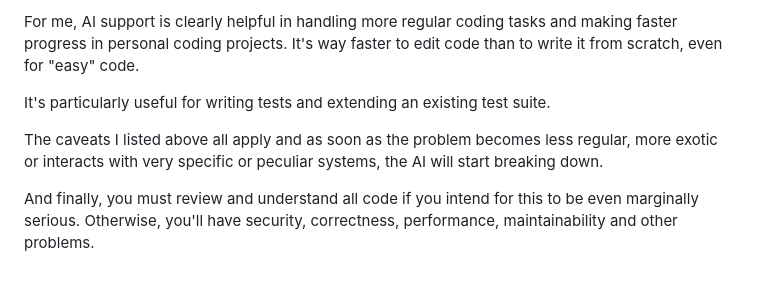
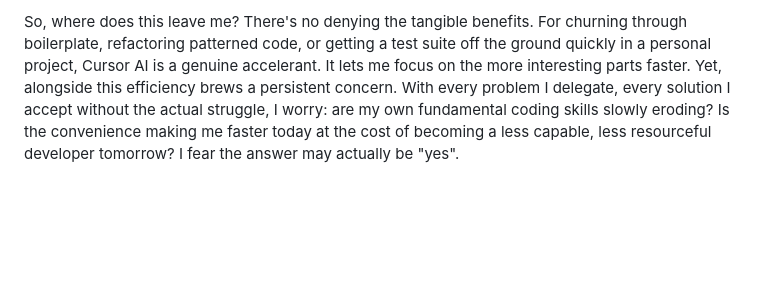
Before and after one commit to aggregat4/blog, a Markdown page: _input/posts/2025-03-23-cursor-ai-coding-experience.md, the part around one of its changes. Rendered like a GitHub page; blank space fills up the shorter version.

```diff
--- a/_input/posts/2025-03-23-cursor-ai-coding-experience.md
+++ b/_input/posts/2025-03-23-cursor-ai-coding-experience.md
@@ -47,8 +51,2 @@ The AI excels at regular, structured problems that either have precedence in you
 
-For me, AI support is clearly helpful in handling more regular coding tasks and making faster progress in personal coding projects. It's way faster to edit code than to write it from scratch, even for "easy" code.
-
-It's particularly useful for writing tests and extending an existing test suite.
-
-The caveats I listed above all apply and as soon as the problem becomes less regular, more exotic or interacts with very specific or peculiar systems, the AI will start breaking down.
-
-And finally, you must review and understand all code if you intend for this to be even marginally serious. Otherwise, you'll have security, correctness, performance, maintainability and other problems.
+So, where does this leave me? There's no denying the tangible benefits. For churning through boilerplate, refactoring patterned code, or getting a test suite off the ground quickly in a personal project, Cursor AI is a genuine accelerant. It lets me focus on the more interesting parts faster. Yet, alongside this efficiency brews a persistent concern. With every problem I delegate, every solution I accept without the actual struggle, I worry: are my own fundamental coding skills slowly eroding? Is the convenience making me faster today at the cost of becoming a less capable, less resourceful developer tomorrow? I fear the answer may actually be "yes".
```
Also changed, not shown: other parts of _input/posts/2025-03-23-cursor-ai-coding-experience.md (+18 -14 lines).
